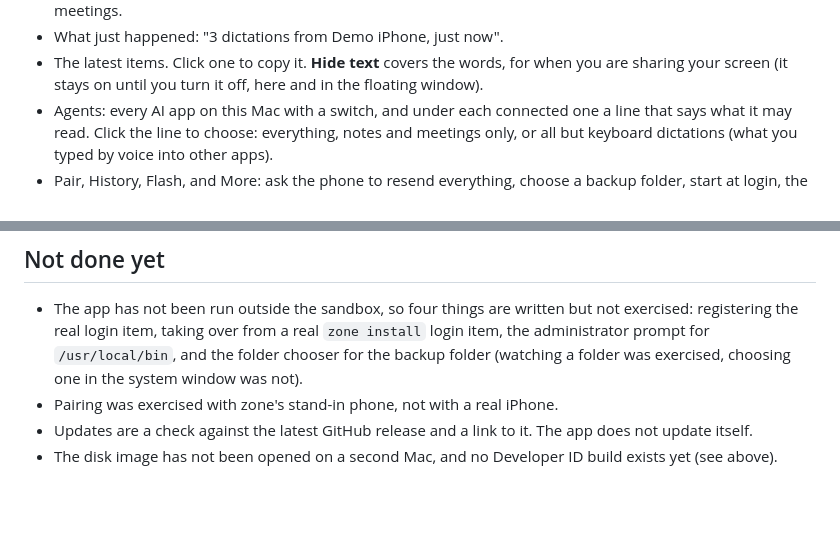
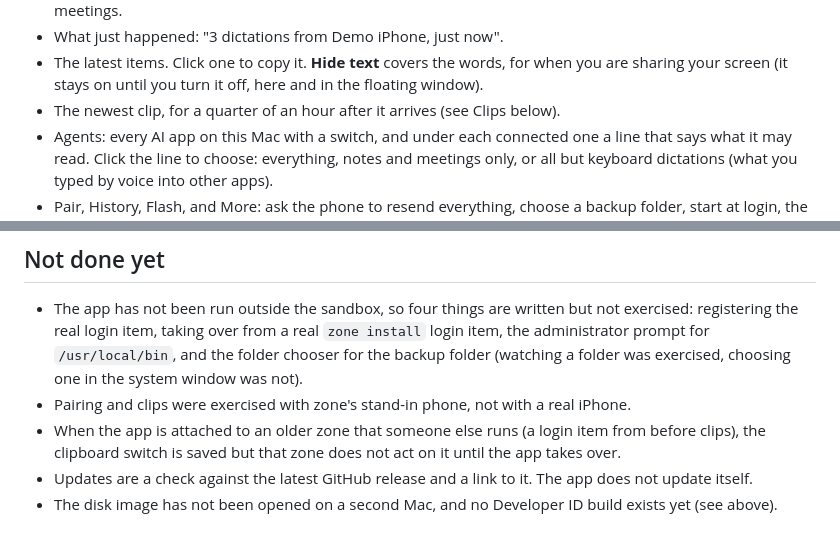
Before and after one commit to zaydiscold/zone-mcp, a Markdown page: mac/README.md, 2 parts joined by grey strips. GitHub-like rendering; blank space fills up the shorter version.

```diff
--- a/mac/README.md
+++ b/mac/README.md
@@ -35,6 +35,7 @@ dot: zone is not running. An exclamation mark: something needs you.
 - What just happened: "3 dictations from Demo iPhone, just now".
 - The latest items. Click one to copy it. **Hide text** covers the words, for when you are
   sharing your screen (it stays on until you turn it off, here and in the floating window).
+- The newest clip, for a quarter of an hour after it arrives (see Clips below).
 - Agents: every AI app on this Mac with a switch, and under each connected one a line
   that says what it may read. Click the line to choose: everything, notes and meetings
   only, or all but keyboard dictations (what you typed by voice into other apps).
@@ -227,7 +261,10 @@ this file was taken this way.
   exercised: registering the real login item, taking over from a real `zone install` login
   item, the administrator prompt for `/usr/local/bin`, and the folder chooser for the
   backup folder (watching a folder was exercised, choosing one in the system window was not).
-- Pairing was exercised with zone's stand-in phone, not with a real iPhone.
+- Pairing and clips were exercised with zone's stand-in phone, not with a real iPhone.
+- When the app is attached to an older zone that someone else runs (a login item from
+  before clips), the clipboard switch is saved but that zone does not act on it until the
+  app takes over.
 - Updates are a check against the latest GitHub release and a link to it. The app does not
   update itself.
 - The disk image has not been opened on a second Mac, and no Developer ID build exists yet
```
Also changed, not shown: other parts of mac/README.md (+48 -15 lines), docs/media/mac-clip-setting.png (added), docs/media/mac-clip.gif (added), 1 other file.
